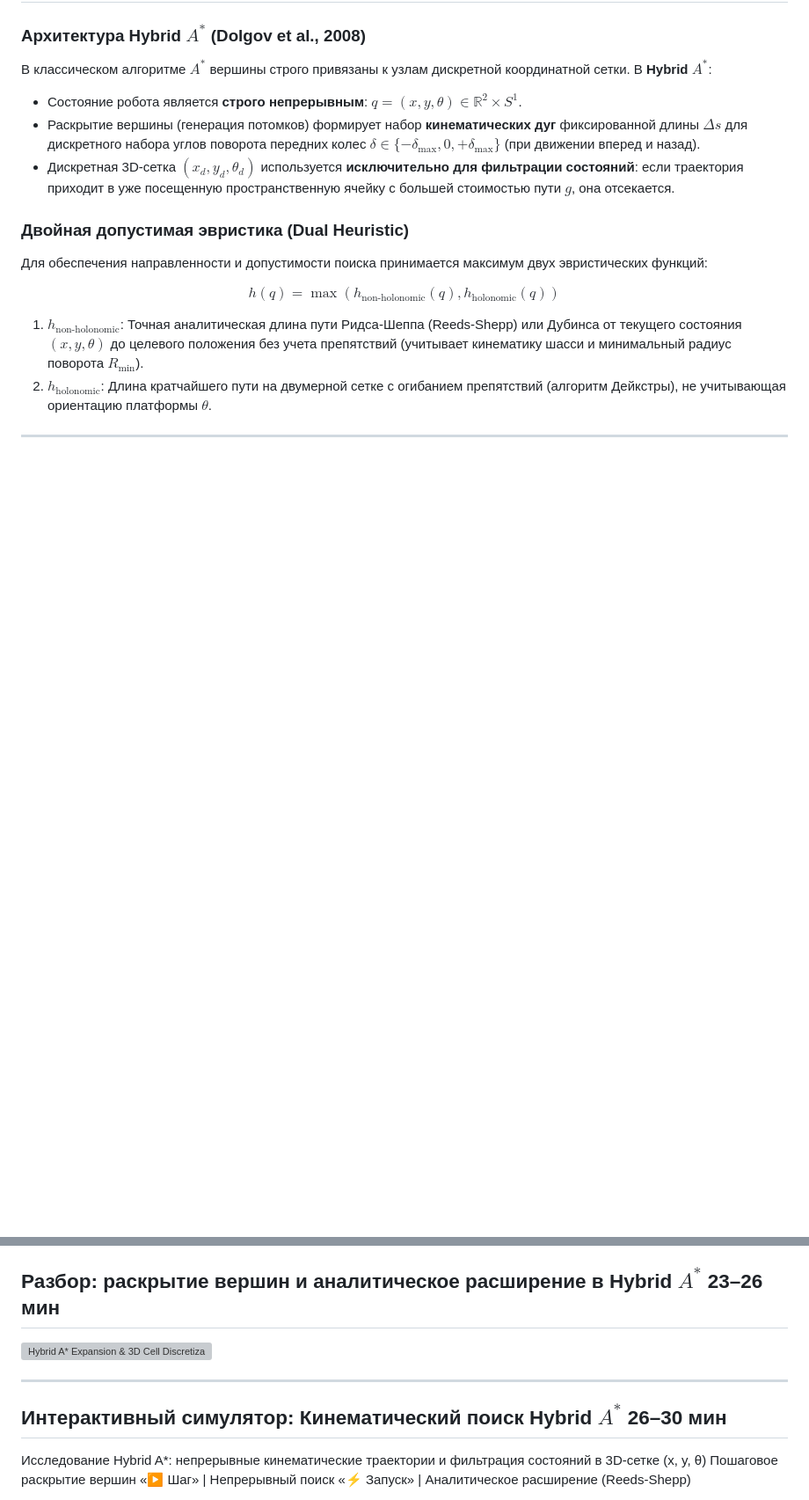
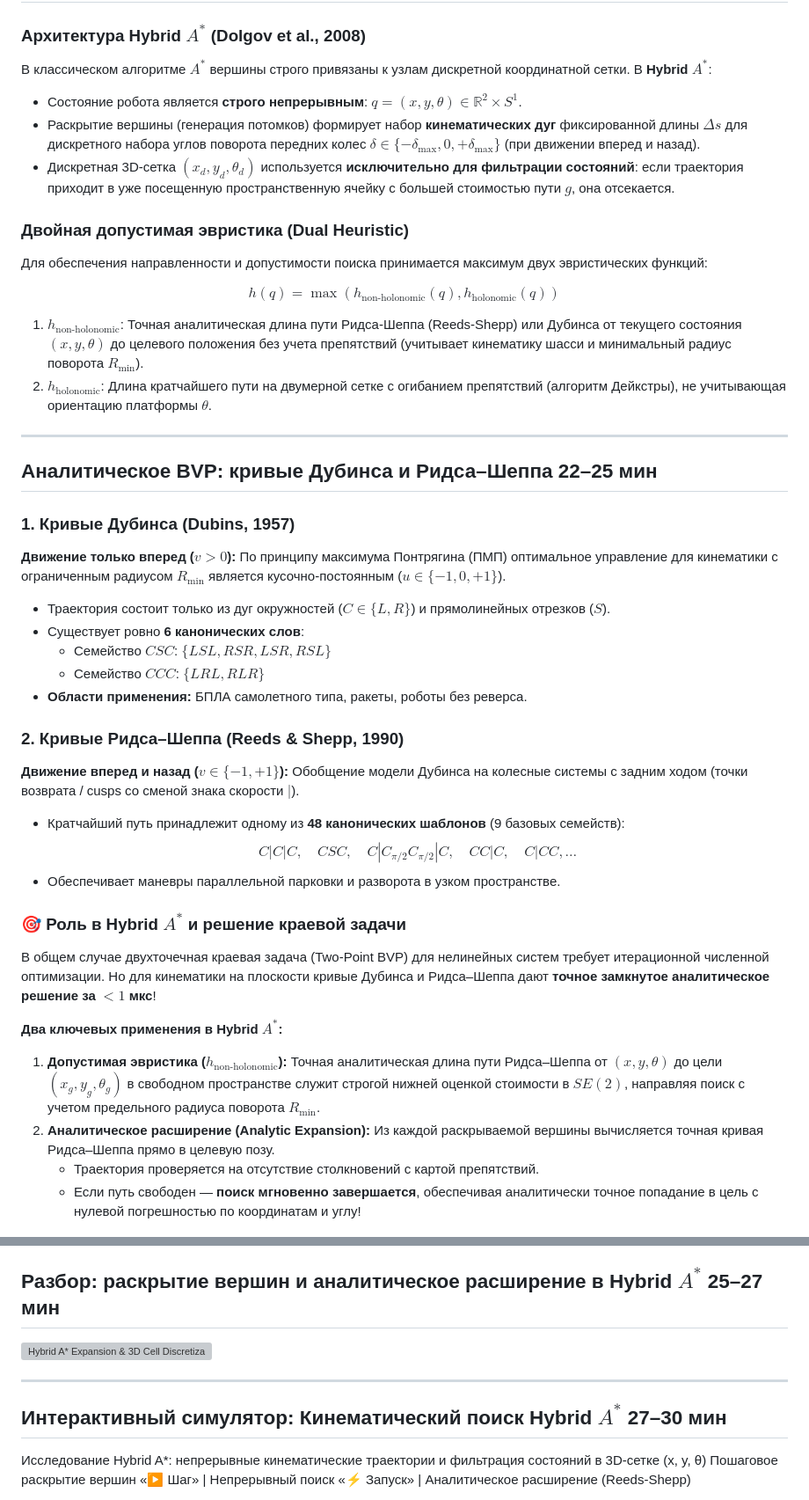
Before and after one commit to MrBoriska/lectures_robotics_planning, a Markdown page: lectures/lecture-04/lecture-04.md, 2 parts joined by grey strips. Shown at 88% size. Drawn GitHub-style; blank space fills up the shorter version; grey boxes are pictures that could not be loaded.

Commit message:
feat(lecture-04): add slide explaining Dubins and Reeds-Shepp curves as analytical BVP solution

```diff
--- a/lectures/lecture-04/lecture-04.md
+++ b/lectures/lecture-04/lecture-04.md
@@ -284,3 +284,53 @@ $$h(q) = \max \left( h_{\text{non-holonomic}}(q), h_{\text{holonomic}}(q) \right
 
 ---
 
+<!-- _header: "Лекция 04 | Аналитическое решение BVP" -->
+
+## Аналитическое BVP: кривые Дубинса и Ридса–Шеппа <span class="badge badge-time">22–25 мин</span>
+
+<div class="grid-2">
+
+<div class="col">
+
+<div class="card card-accent text-xs">
+
+### 1. Кривые Дубинса (Dubins, 1957)
+**Движение только вперед ($v > 0$):**
+По принципу максимума Понтрягина (ПМП) оптимальное управление для кинематики с ограниченным радиусом $R_{\min}$ является кусочно-постоянным ($u \in \{-1, 0, +1\}$).
+- Траектория состоит только из дуг окружностей ($C \in \{L, R\}$) и прямолинейных отрезков ($S$).
+- Существует ровно **6 канонических слов**:
+  - Семейство $CSC$: $\{LSL, RSR, LSR, RSL\}$
+  - Семейство $CCC$: $\{LRL, RLR\}$
+- **Области применения:** БПЛА самолетного типа, ракеты, роботы без реверса.
+
+</div>
+
+<div class="card text-xs mt-2">
+
+### 2. Кривые Ридса–Шеппа (Reeds & Shepp, 1990)
+**Движение вперед и назад ($v \in \{-1, +1\}$):**
+Обобщение модели Дубинса на колесные системы с задним ходом (точки возврата / cusps со сменой знака скорости $|$).
+- Кратчайший путь принадлежит одному из **48 канонических шаблонов** (9 базовых семейств):
+  $$C|C|C, \quad CSC, \quad C|C_{\pi/2}C_{\pi/2}|C, \quad CC|C, \quad C|CC, \dots$$
+- Обеспечивает маневры параллельной парковки и разворота в узком пространстве.
+
+</div>
+
+</div>
+
+<div class="col">
+
+<div class="card card-success text-xs">
+
+### 🎯 Роль в Hybrid $A^*$ и решение краевой задачи
+
+В общем случае двухточечная краевая задача (Two-Point BVP) для нелинейных систем требует итерационной численной оптимизации. Но для кинематики на плоскости кривые Дубинса и Ридса–Шеппа дают **точное замкнутое аналитическое решение за $< 1$ мкс**!
+
+**Два ключевых применения в Hybrid $A^*$:**
+1. **Допустимая эвристика ($h_{\text{non-holonomic}}$):**
+   Точная аналитическая длина пути Ридса–Шеппа от $(x, y, \theta)$ до цели $(x_g, y_g, \theta_g)$ в свободном пространстве служит строгой нижней оценкой стоимости в $SE(2)$, направляя поиск с учетом предельного радиуса поворота $R_{\min}$.
+2. **Аналитическое расширение (Analytic Expansion):**
+   Из каждой раскрываемой вершины вычисляется точная кривая Ридса–Шеппа прямо в целевую позу.
+   - Траектория проверяется на отсутствие столкновений с картой препятствий.
+   - Если путь свободен — **поиск мгновенно завершается**, обеспечивая аналитически точное попадание в цель с нулевой погрешностью по координатам и углу!
+
@@ -287,6 +345,6 @@ $$h(q) = \max \left( h_{\text{non-holonomic}}(q), h_{\text{holonomic}}(q) \right
 <!-- _header: "Лекция 04 | Аналитическое расширение" -->
 
-## Разбор: раскрытие вершин и аналитическое расширение в Hybrid $A^*$ <span class="badge badge-time">23–26 мин</span>
+## Разбор: раскрытие вершин и аналитическое расширение в Hybrid $A^*$ <span class="badge badge-time">25–27 мин</span>
 
 <div class="diagram-box">
 
@@ -298,7 +356,7 @@ $$h(q) = \max \left( h_{\text{non-holonomic}}(q), h_{\text{holonomic}}(q) \right
 
 <!-- _header: "ИНТЕРАКТИВНАЯ ПРАКТИКА | HYBRID A*" -->
 
-## Интерактивный симулятор: Кинематический поиск Hybrid $A^*$ <span class="badge badge-time">26–30 мин</span>
+## Интерактивный симулятор: Кинематический поиск Hybrid $A^*$ <span class="badge badge-time">27–30 мин</span>
 
 <div class="interactive-container">
 
```
Also changed, not shown: other parts of lectures/lecture-04/lecture-04.md (+10 -2 lines), lectures/lecture-04/timing.md (+6 -6 lines).
